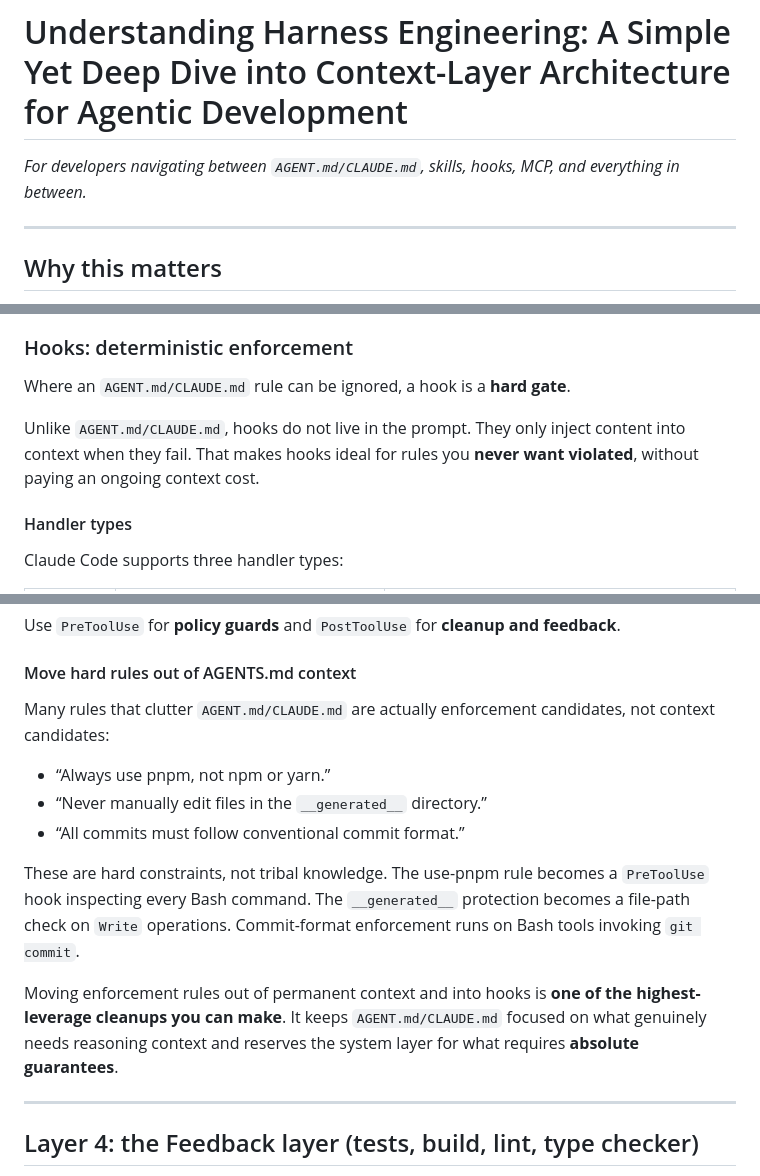
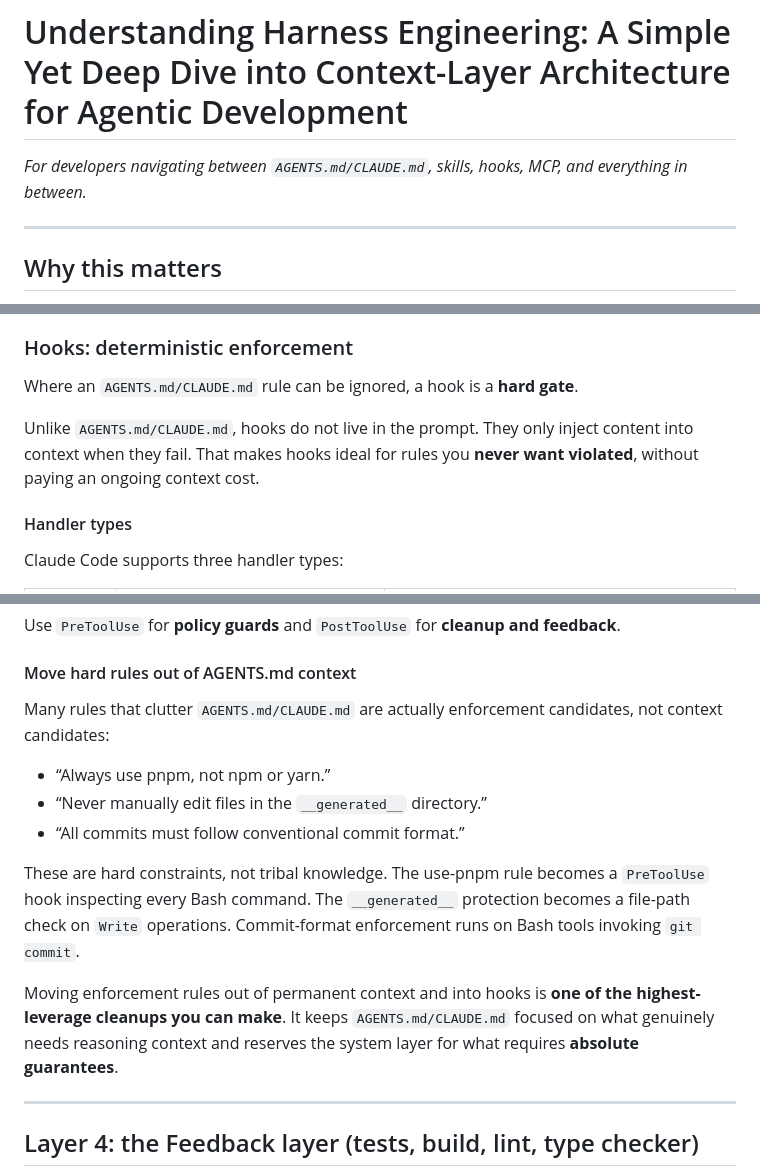
Before and after one commit to StephanOrgiazzi/cv, a Markdown page: articles/harness_engineering.md, 3 parts joined by grey strips. GitHub-like rendering.

```diff
--- a/articles/harness_engineering.md
+++ b/articles/harness_engineering.md
@@ -9,7 +9,7 @@ badges:
 
 # Understanding Harness Engineering: A Simple Yet Deep Dive into Context-Layer Architecture for Agentic Development
 
-*For developers navigating between `AGENT.md/CLAUDE.md`, skills, hooks, MCP, and everything in between.*
+*For developers navigating between `AGENTS.md/CLAUDE.md`, skills, hooks, MCP, and everything in between.*
 
 ---
 
@@ -305,9 +305,9 @@ Permissions define what the agent is allowed to attempt: file-system access, net
 
 ### Hooks: deterministic enforcement
 
-Where an `AGENT.md/CLAUDE.md` rule can be ignored, a hook is a **hard gate**.
+Where an `AGENTS.md/CLAUDE.md` rule can be ignored, a hook is a **hard gate**.
 
-Unlike `AGENT.md/CLAUDE.md`, hooks do not live in the prompt. They only inject content into context when they fail. That makes hooks ideal for rules you **never want violated**, without paying an ongoing context cost.
+Unlike `AGENTS.md/CLAUDE.md`, hooks do not live in the prompt. They only inject content into context when they fail. That makes hooks ideal for rules you **never want violated**, without paying an ongoing context cost.
 
 #### Handler types
 
@@ -357,7 +357,7 @@ Use `PreToolUse` for **policy guards** and `PostToolUse` for **cleanup and feedb
 
 #### Move hard rules out of AGENTS.md context
 
-Many rules that clutter `AGENT.md/CLAUDE.md` are actually enforcement candidates, not context candidates:
+Many rules that clutter `AGENTS.md/CLAUDE.md` are actually enforcement candidates, not context candidates:
 
 <div class="instruction-block">
 
@@ -369,7 +369,7 @@ Many rules that clutter `AGENT.md/CLAUDE.md` are actually enforcement candidates
 
 These are hard constraints, not tribal knowledge. The use-pnpm rule becomes a `PreToolUse` hook inspecting every Bash command. The `__generated__` protection becomes a file-path check on `Write` operations. Commit-format enforcement runs on Bash tools invoking `git commit`.
 
-Moving enforcement rules out of permanent context and into hooks is **one of the highest-leverage cleanups you can make**. It keeps `AGENT.md/CLAUDE.md` focused on what genuinely needs reasoning context and reserves the system layer for what requires **absolute guarantees**.
+Moving enforcement rules out of permanent context and into hooks is **one of the highest-leverage cleanups you can make**. It keeps `AGENTS.md/CLAUDE.md` focused on what genuinely needs reasoning context and reserves the system layer for what requires **absolute guarantees**.
 
 ---
 
```
Also changed, not shown: other parts of articles/harness_engineering.md (+1 -1 lines).
